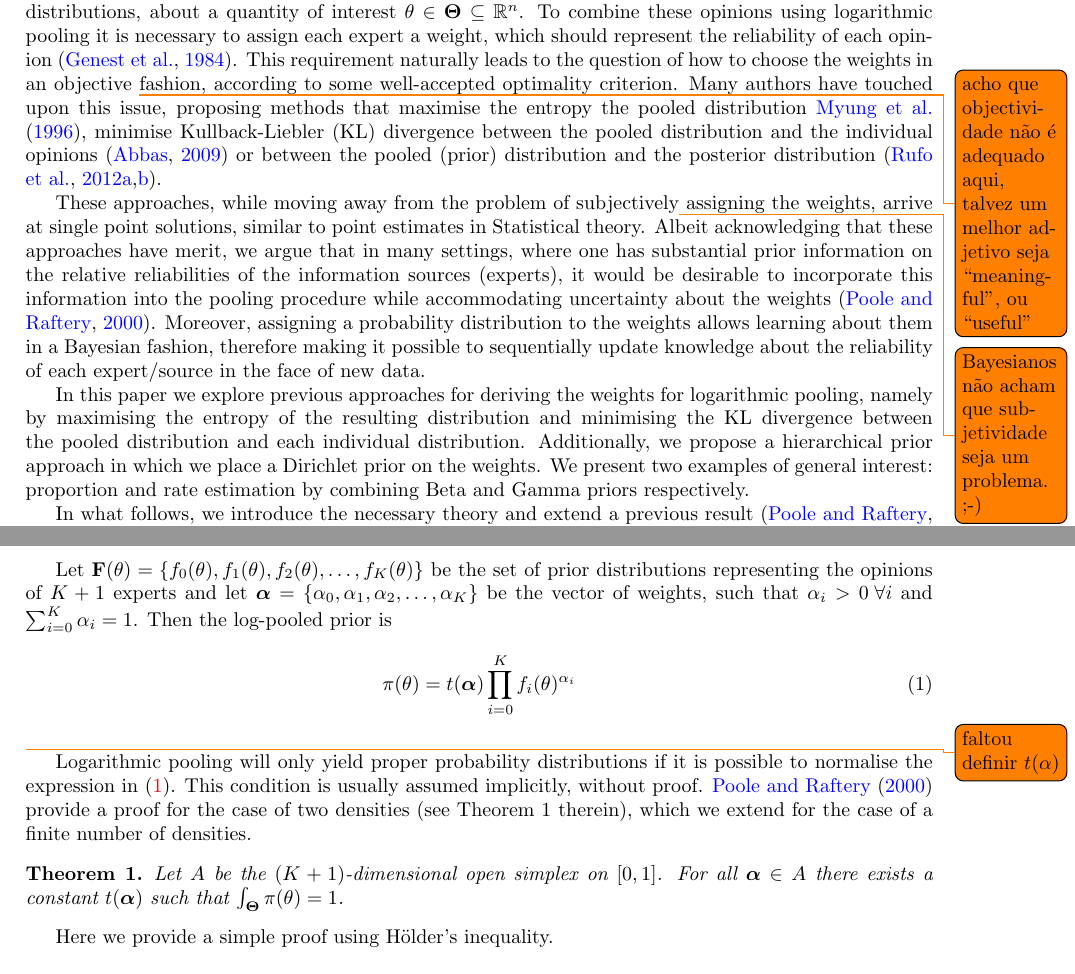
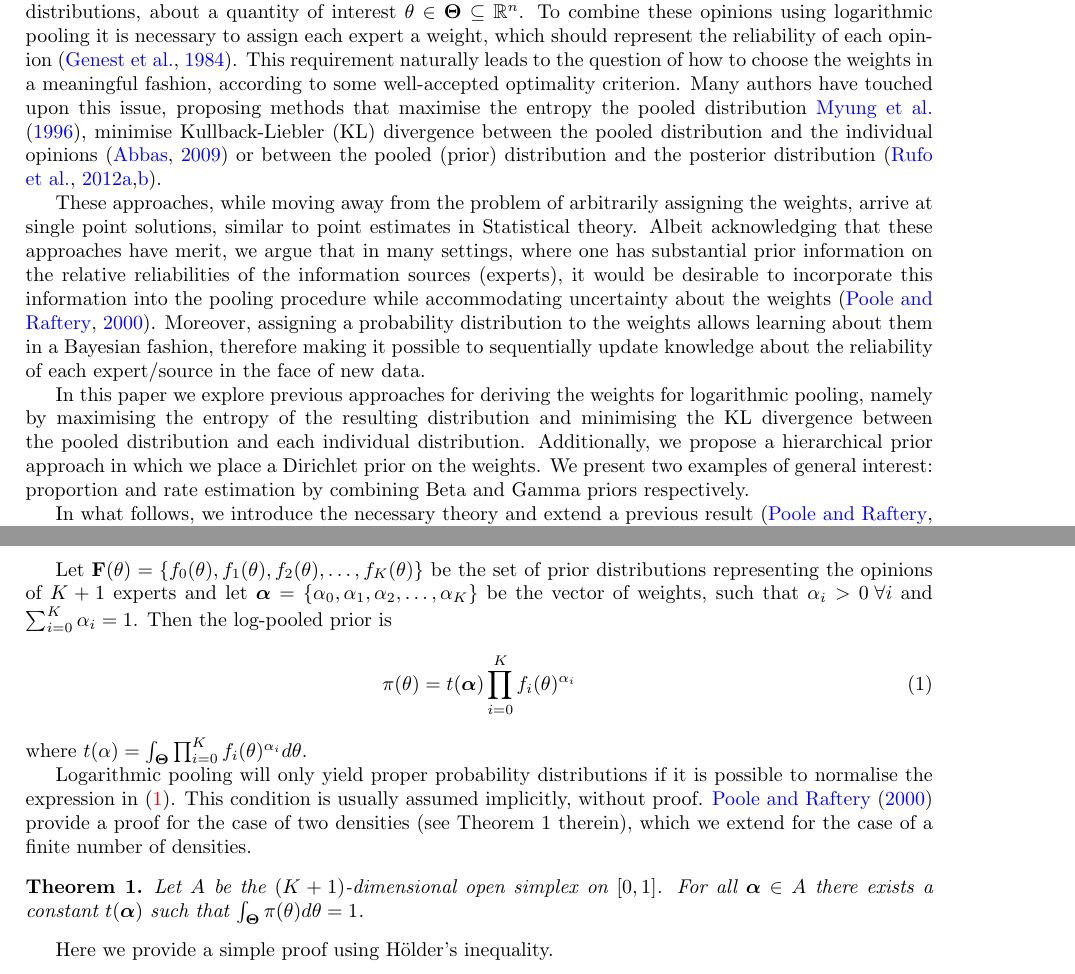
Before and after one commit to maxbiostat/opinion_pooling, a LaTeX paper (WSC2015/Carvalho_etal_WSC2015.tex): two parts of pages 1 and 2 of 5, joined at a grey line, cut so that both start at the same text. Compiled offline with pdfLaTeX.

Commit message:
Addressing Professor Coelho's comments

```diff
--- a/WSC2015/Carvalho_etal_WSC2015.tex
+++ b/WSC2015/Carvalho_etal_WSC2015.tex
@@ -55,16 +55,10 @@ In a practical setting, logarithmic pooling finds use in a range of fields, from
 
 A common situation of interest is that of combining expert opinions, represented as proper probability distributions, about a quantity of interest $\theta \in \mathbf{\Theta} \subseteq \mathbb{R}^n$.
 To combine these opinions using logarithmic pooling it is necessary to assign each expert a weight, which should represent the reliability of each opinion~\citep{genest1984}.
-This requirement naturally leads to the question of how to choose the weights in
-an objective \todo{acho que objectividade não é adequado aqui, talvez um melhor
-adjetivo seja ``meaningful'', ou ``useful''} fashion, according to some
-well-accepted optimality criterion.
+This requirement naturally leads to the question of how to choose the weights in a meaningful fashion, according to some well-accepted optimality criterion.
 Many authors have touched upon this issue, proposing methods that maximise the entropy the pooled distribution~\cite{myung1996}, minimise Kullback-Liebler (KL) divergence between the pooled distribution and the individual opinions~\citep{abbas2009} or between the pooled (prior) distribution and the posterior distribution~\citep{rufo2012A, rufo2012B}.
 
-These approaches, while moving away from the problem of
-subjectively\todo{Bayesianos não acham que subjetividade seja um problema. ;-)}
-assigning the weights, arrive at single point solutions, similar to point
-estimates in Statistical theory.
+These approaches, while moving away from the problem of arbitrarily assigning the weights, arrive at single point solutions, similar to point estimates in Statistical theory.
 Albeit acknowledging that these approaches have merit, we argue that in many settings, where one has substantial prior information on the relative reliabilities of the information sources (experts), it would be desirable to incorporate this information into the pooling procedure while accommodating uncertainty about the weights~\citep{poole2000}.
 Moreover, assigning a probability distribution to the weights allows learning about them in a Bayesian fashion, therefore making it possible to sequentially update knowledge about the reliability of each expert/source in the face of new data.
 
@@ -80,7 +74,8 @@ Then the log-pooled prior is
 \begin{equation}
 \label{eq:logpool}
  \pi(\theta) = t(\boldsymbol\alpha) \prod_{i=0}^K f_i(\theta)^{\alpha_i}
-\end{equation}\todo{faltou definir $t(\alpha)$}
+\end{equation}
+where $t(\alpha) = \int_{\boldsymbol\Theta}\prod_{i=0}^K f_i(\theta)^{\alpha_i}d\theta$.
 
 Logarithmic pooling will only yield proper probability distributions if it is possible to normalise the expression in (\ref{eq:logpool}).
 This condition is usually assumed implicitly, without proof.
@@ -88,7 +83,7 @@ This condition is usually assumed implicitly, without proof.
 \begin{theo}
 \label{thm:normalisation}
 Let $A$ be the $(K+1)$-dimensional open simplex on $[0,1]$.
-For all $\boldsymbol\alpha \in A$ there exists a constant $t(\boldsymbol\alpha)$ such that $\int_{\boldsymbol\Theta}\pi(\theta) = 1$.
+For all $\boldsymbol\alpha \in A$ there exists a constant $t(\boldsymbol\alpha)$ such that $\int_{\boldsymbol\Theta}\pi(\theta)d\theta = 1$.
 \end{theo}
 
 Here we provide a simple proof using H\"{o}lder's inequality.
```
